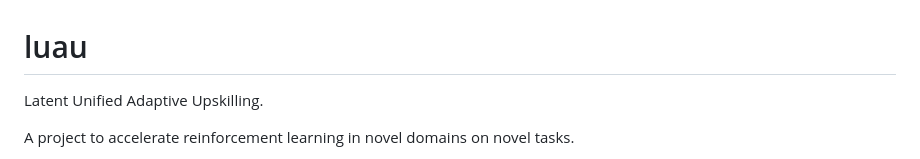
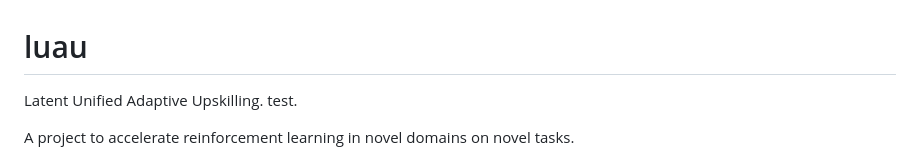
Before and after one commit to oliverc1623/luau, a Markdown page: README.md, the part around the change. Rendered like a GitHub page.

```diff
--- a/README.md
+++ b/README.md
@@ -1,6 +1,7 @@
 # luau
 
 Latent Unified Adaptive Upskilling.
+test.
 
 A project to accelerate reinforcement learning in novel domains on novel tasks.
 
```
